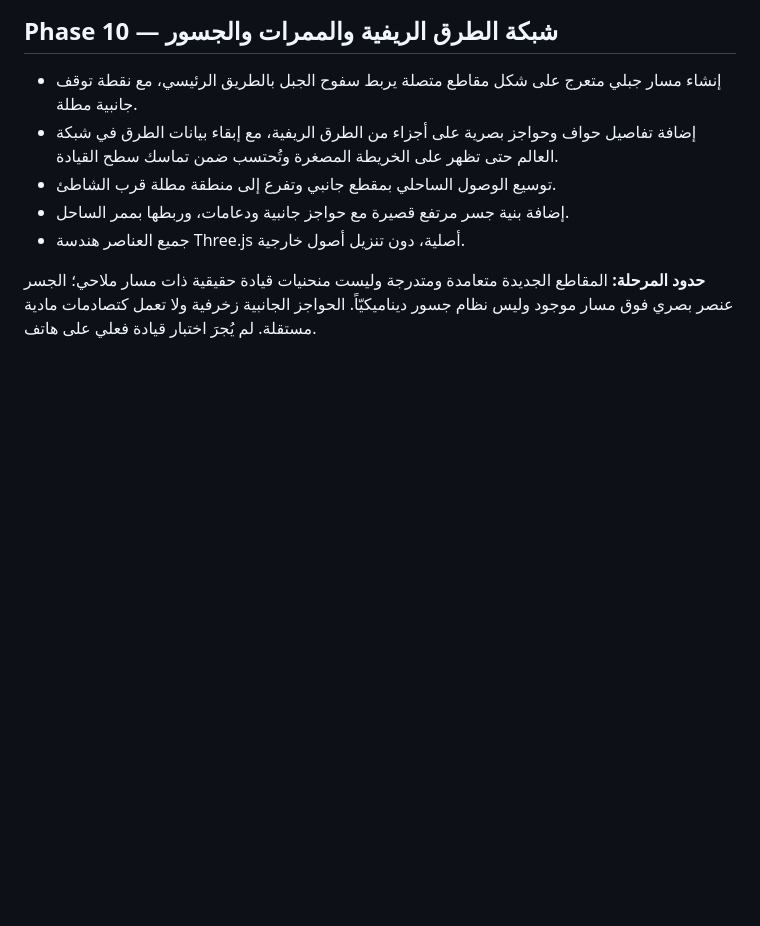
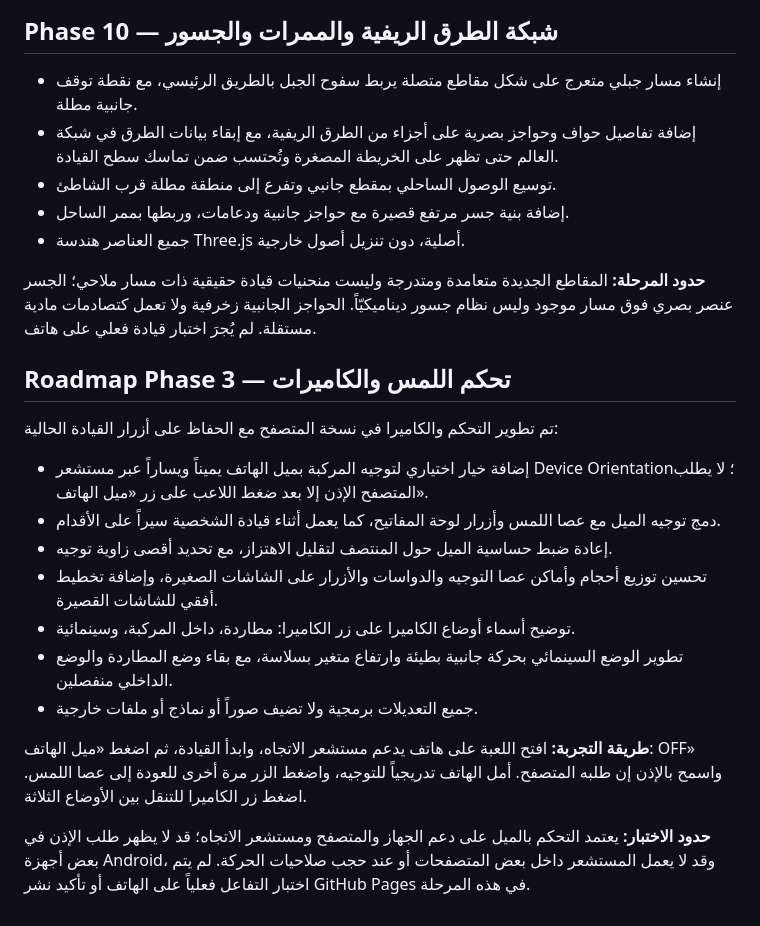
Before and after one commit to anwar0-001/Vpickup2, a Markdown page: README.md, the part around the change. Rendered like a GitHub page; blank space fills up the shorter version.

Commit message:
Document Phase 3 touch controls and camera updates

```diff
--- a/README.md
+++ b/README.md
@@ -208,3 +208,18 @@ The browser save is stored locally in the current browser profile and is not syn
 - جميع العناصر هندسة Three.js أصلية، دون تنزيل أصول خارجية.
 
 **حدود المرحلة:** المقاطع الجديدة متعامدة ومتدرجة وليست منحنيات قيادة حقيقية ذات مسار ملاحي؛ الجسر عنصر بصري فوق مسار موجود وليس نظام جسور ديناميكيّاً. الحواجز الجانبية زخرفية ولا تعمل كتصادمات مادية مستقلة. لم يُجرَ اختبار قيادة فعلي على هاتف.
+
+## Roadmap Phase 3 — تحكم اللمس والكاميرات
+
+تم تطوير التحكم والكاميرا في نسخة المتصفح مع الحفاظ على أزرار القيادة الحالية:
+- إضافة خيار اختياري لتوجيه المركبة بميل الهاتف يميناً ويساراً عبر مستشعر Device Orientation؛ لا يطلب المتصفح الإذن إلا بعد ضغط اللاعب على زر «ميل الهاتف».
+- دمج توجيه الميل مع عصا اللمس وأزرار لوحة المفاتيح، كما يعمل أثناء قيادة الشخصية سيراً على الأقدام.
+- إعادة ضبط حساسية الميل حول المنتصف لتقليل الاهتزاز، مع تحديد أقصى زاوية توجيه.
+- تحسين توزيع أحجام وأماكن عصا التوجيه والدواسات والأزرار على الشاشات الصغيرة، وإضافة تخطيط أفقي للشاشات القصيرة.
+- توضيح أسماء أوضاع الكاميرا على زر الكاميرا: مطاردة، داخل المركبة، وسينمائية.
+- تطوير الوضع السينمائي بحركة جانبية بطيئة وارتفاع متغير بسلاسة، مع بقاء وضع المطاردة والوضع الداخلي منفصلين.
+- جميع التعديلات برمجية ولا تضيف صوراً أو نماذج أو ملفات خارجية.
+
+**طريقة التجربة:** افتح اللعبة على هاتف يدعم مستشعر الاتجاه، وابدأ القيادة، ثم اضغط «ميل الهاتف: OFF» واسمح بالإذن إن طلبه المتصفح. أمل الهاتف تدريجياً للتوجيه، واضغط الزر مرة أخرى للعودة إلى عصا اللمس. اضغط زر الكاميرا للتنقل بين الأوضاع الثلاثة.
+
+**حدود الاختبار:** يعتمد التحكم بالميل على دعم الجهاز والمتصفح ومستشعر الاتجاه؛ قد لا يظهر طلب الإذن في بعض أجهزة Android، وقد لا يعمل المستشعر داخل بعض المتصفحات أو عند حجب صلاحيات الحركة. لم يتم اختبار التفاعل فعلياً على الهاتف أو تأكيد نشر GitHub Pages في هذه المرحلة.
```
